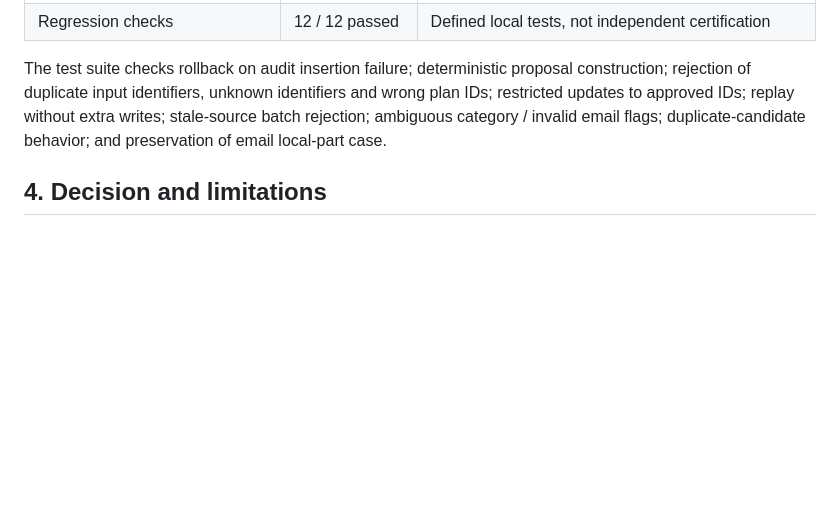
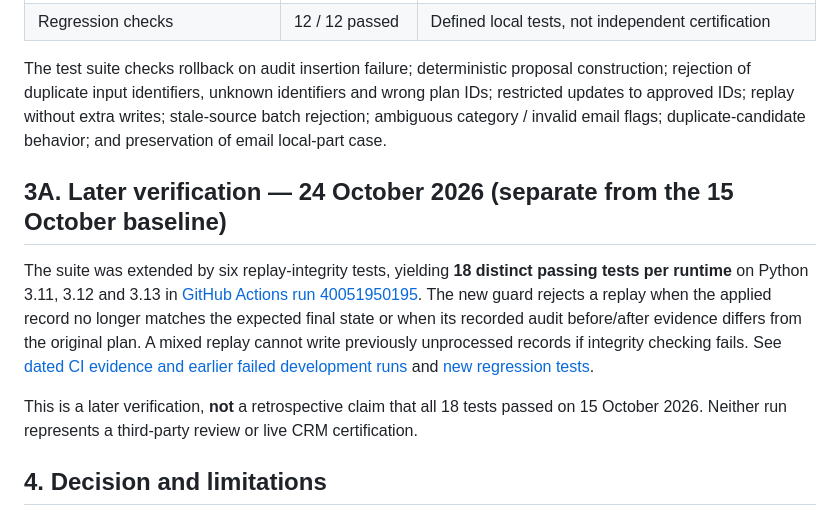
Before and after one commit to albdrani37-hash/FalconX, a Markdown page: SAMPLE_DELIVERY_REPORT.md, the part around the change. Rendered like a GitHub page; blank space fills up the shorter version.

Commit message:
Document later 18-test verification without rewriting original 12-test baseline

```diff
--- a/SAMPLE_DELIVERY_REPORT.md
+++ b/SAMPLE_DELIVERY_REPORT.md
@@ -34,6 +34,12 @@ The saved verification record is dated **15 October 2026**, using **Python 3.12.
 
 The test suite checks rollback on audit insertion failure; deterministic proposal construction; rejection of duplicate input identifiers, unknown identifiers and wrong plan IDs; restricted updates to approved IDs; replay without extra writes; stale-source batch rejection; ambiguous category / invalid email flags; duplicate-candidate behavior; and preservation of email local-part case.
 
+## 3A. Later verification — 24 October 2026 (separate from the 15 October baseline)
+
+The suite was extended by six replay-integrity tests, yielding **18 distinct passing tests per runtime** on Python 3.11, 3.12 and 3.13 in [GitHub Actions run 40051950195](https://github.com/albdrani37-hash/FalconX/actions/runs/40051950195). The new guard rejects a replay when the applied record no longer matches the expected final state or when its recorded audit before/after evidence differs from the original plan. A mixed replay cannot write previously unprocessed records if integrity checking fails. See [dated CI evidence and earlier failed development runs](CI_EVIDENCE.md) and [new regression tests](examples/crm-review-demo/test_replay_integrity.py).
+
+This is a later verification, **not** a retrospective claim that all 18 tests passed on 15 October 2026. Neither run represents a third-party review or live CRM certification.
+
 ## 4. Decision and limitations
 
 **Demonstrated:** a bounded, reproducible local review-and-apply pattern that checks multiple data-integrity conditions and records changes.
```
